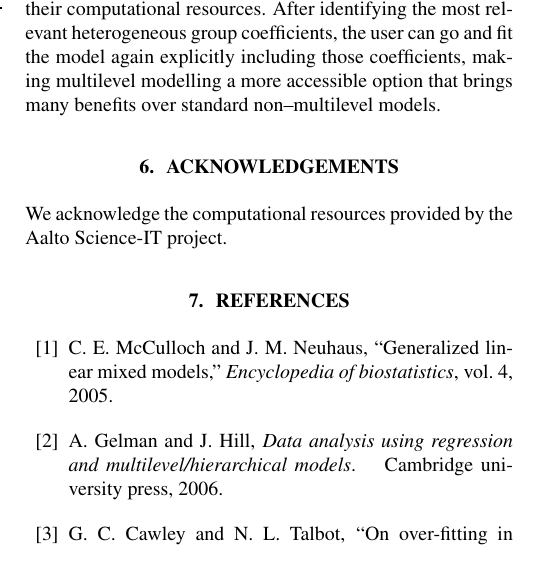
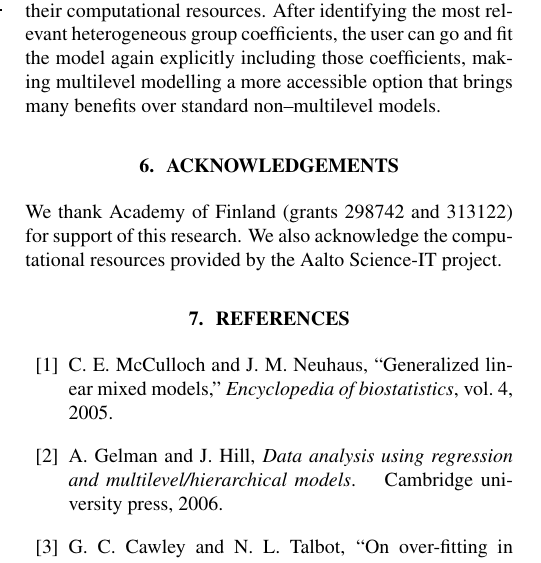
Before and after one commit to topipa/group-heterogeneity-paper, a LaTeX paper (paper/arxiv/multikldiff_arxiv.tex): part of one column of page 6 of 7, cut so that both start at the same text. Compiled offline with pdfLaTeX; a missing bibliography style is replaced by a similar one.

Commit message:
added acknowledgements

```diff
--- a/paper/arxiv/multikldiff_arxiv.tex
+++ b/paper/arxiv/multikldiff_arxiv.tex
@@ -798,7 +798,8 @@ After identifying the most relevant heterogeneous group coefficients, the user c
 
 \section{ACKNOWLEDGEMENTS}
 
-We acknowledge the computational resources provided by the Aalto Science-IT project.
+We thank Academy of Finland (grants 298742 and 313122) for support of this research.
+We also acknowledge the computational resources provided by the Aalto Science-IT project.
 
 
 %
```
